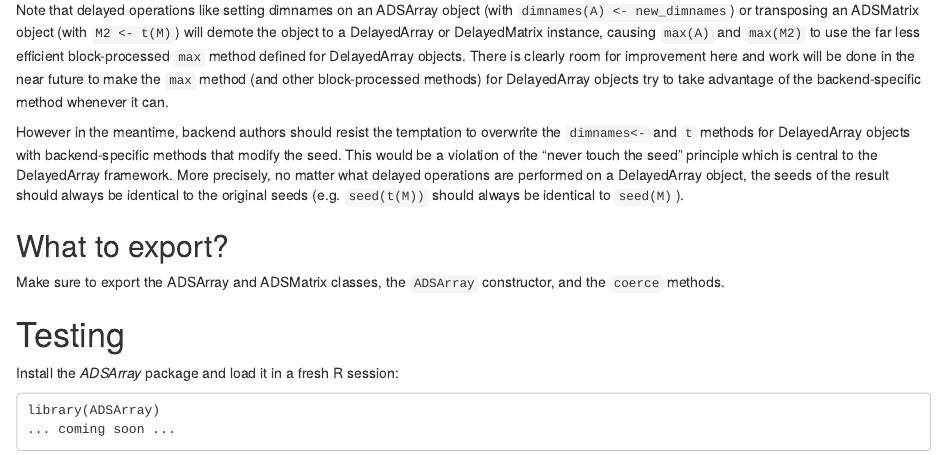
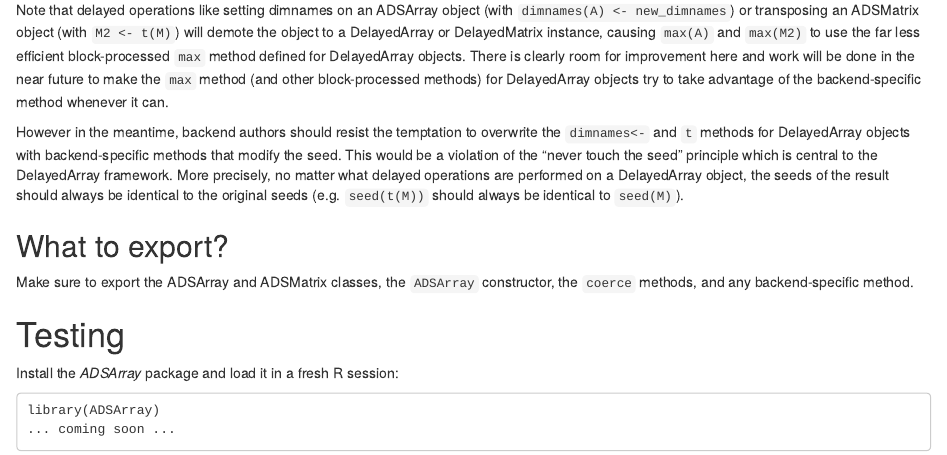
Before and after one commit to Bioconductor/DelayedArray, an R Markdown document (vignettes/02-Implementing_a_backend.Rmd): the page in a window 1100 px wide, from 5150 px down. Rendered offline with R 4.5, knitr and Pandoc, with nearby package versions; drawn as R Markdown's standard HTML page in place of the format the file asks for.

Commit message:
small update

```diff
--- a/vignettes/02-Implementing_a_backend.Rmd
+++ b/vignettes/02-Implementing_a_backend.Rmd
@@ -344,7 +344,7 @@ to the original seeds (e.g. `seed(t(M))` should always be identical to
 ## What to export?
 
 Make sure to export the ADSArray and ADSMatrix classes, the `ADSArray`
-constructor, and the `coerce` methods.
+constructor, the `coerce` methods, and any backend-specific method.
 
 
 # Testing
```
